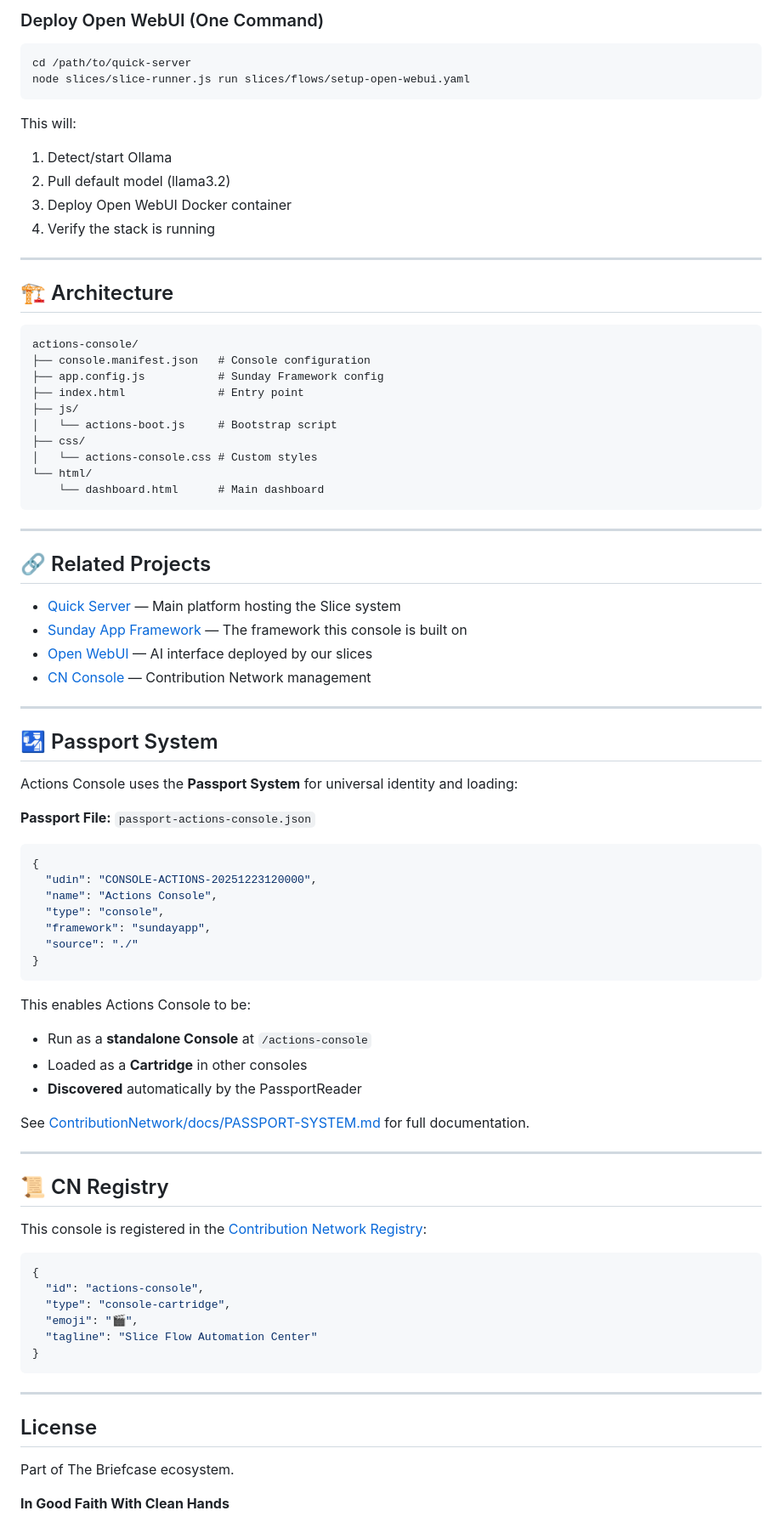
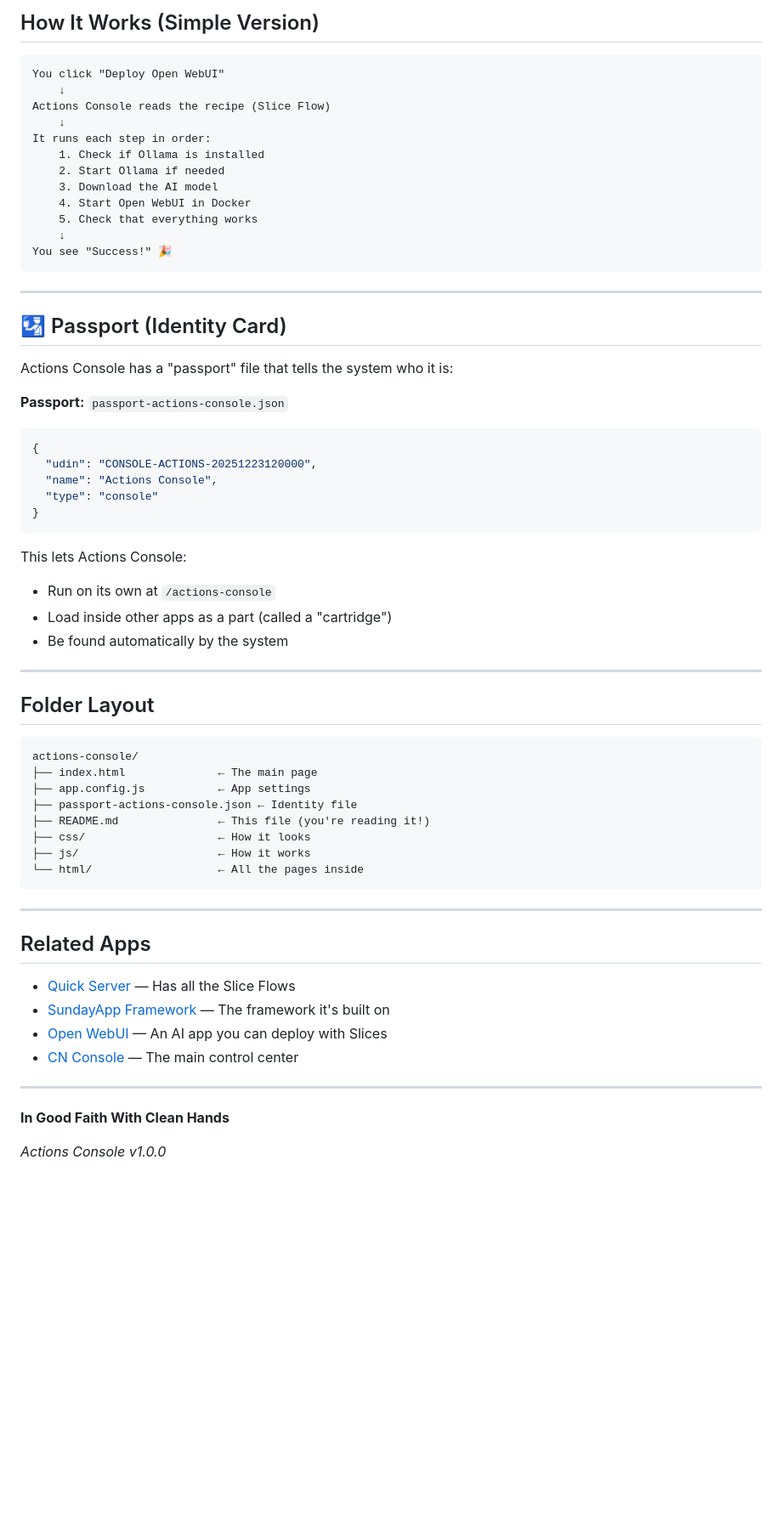
Before and after one commit to marvelousempire/actions-console, a Markdown page: README.md, the part around one of its changes. Shown at 85% size. GitHub-like rendering; blank space fills up the shorter version.

Commit message:
docs: Rewrite README for clarity (ages 9-90)

````diff
--- a/README.md
+++ b/README.md
@@ -68,86 +62,67 @@ Complete automation for local AI infrastructure:
-### Deploy Open WebUI (One Command)
-
-```bash
-cd /path/to/quick-server
-node slices/slice-runner.js run slices/flows/setup-open-webui.yaml
-```
-
-This will:
-1. Detect/start Ollama
-2. Pull default model (llama3.2)
-3. Deploy Open WebUI Docker container
-4. Verify the stack is running
-
----
-
-## 🏗️ Architecture
+## How It Works (Simple Version)
 
 ```
-actions-console/
-├── console.manifest.json   # Console configuration
-├── app.config.js           # Sunday Framework config
-├── index.html              # Entry point
-├── js/
-│   └── actions-boot.js     # Bootstrap script
-├── css/
-│   └── actions-console.css # Custom styles
-└── html/
-    └── dashboard.html      # Main dashboard
+You click "Deploy Open WebUI"
+    ↓
+Actions Console reads the recipe (Slice Flow)
+    ↓
+It runs each step in order:
+    1. Check if Ollama is installed
+    2. Start Ollama if needed
+    3. Download the AI model
+    4. Start Open WebUI in Docker
+    5. Check that everything works
+    ↓
+You see "Success!" 🎉
 ```
 
 ---
 
-## 🔗 Related Projects
+## 🛂 Passport (Identity Card)
 
-- [Quick Server](https://github.com/marvelousempire/quick-server) — Main platform hosting the Slice system
-- [Sunday App Framework](https://github.com/marvelousempire/SundayApp) — The framework this console is built on
-- [Open WebUI](https://github.com/open-webui/open-webui) — AI interface deployed by our slices
-- [CN Console](https://github.com/marvelousempire/cn-console) — Contribution Network management
+Actions Console has a "passport" file that tells the system who it is:
 
----
-
-## 🛂 Passport System
-
-Actions Console uses the **Passport System** for universal identity and loading:
-
-**Passport File:** `passport-actions-console.json`
+**Passport:** `passport-actions-console.json`
 
 ```json
 {
   "udin": "CONSOLE-ACTIONS-20251223120000",
   "name": "Actions Console",
-  "type": "console",
-  "framework": "sundayapp",
-  "source": "./"
+  "type": "console"
 }
 ```
 
-This enables Actions Console to be:
-- Run as a **standalone Console** at `/actions-console`
-- Loaded as a **Cartridge** in other consoles
-- **Discovered** automatically by the PassportReader
-
-See [ContributionNetwork/docs/PASSPORT-SYSTEM.md](https://github.com/marvelousempire/ContributionNetwork/docs/PASSPORT-SYSTEM.md) for full documentation.
+This lets Actions Console:
+- Run on its own at `/actions-console`
+- Load inside other apps as a part (called a "cartridge")
+- Be found automatically by the system
 
 ---
 
-## 📜 CN Registry
+## Folder Layout
 
-This console is registered in the [Contribution Network Registry](https://github.com/marvelousempire/ContributionNetwork):
-
-```json
-{
-  "id": "actions-console",
-  "type": "console-cartridge",
-  "emoji": "🎬",
-  "tagline": "Slice Flow Automation Center"
-}
+```
+actions-console/
+├── index.html              ← The main page
+├── app.config.js           ← App settings
+├── passport-actions-console.json ← Identity file
+├── README.md               ← This file (you're reading it!)
+├── css/                    ← How it looks
+├── js/                     ← How it works
+└── html/                   ← All the pages inside
 ```
 
 ---
 
-## License
+## Related Apps
 
-Part of The Briefcase ecosystem.
+- [Quick Server](https://github.com/marvelousempire/quick-server) — Has all the Slice Flows
+- [SundayApp Framework](https://github.com/marvelousempire/SundayApp) — The framework it's built on
+- [Open WebUI](https://github.com/open-webui/open-webui) — An AI app you can deploy with Slices
+- [CN Console](https://github.com/marvelousempire/cn-console) — The main control center
+
+---
 
 **In Good Faith With Clean Hands**
+
+*Actions Console v1.0.0*
````
Also changed, not shown: other parts of README.md (+39 -45 lines).
